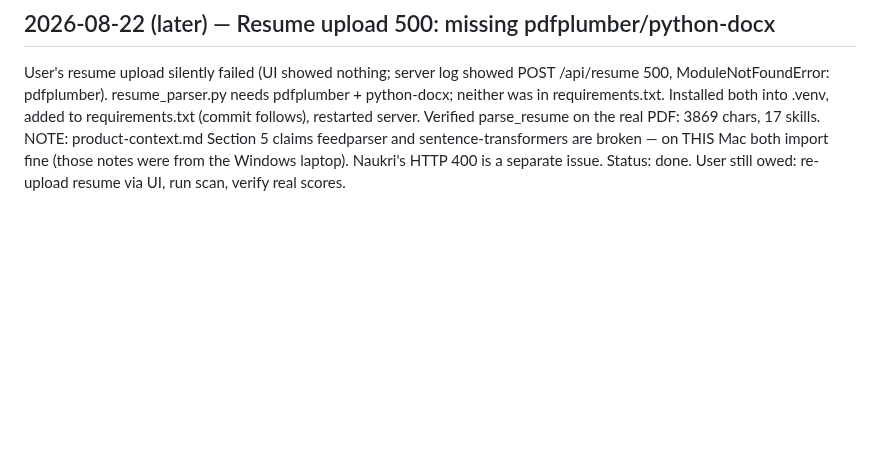
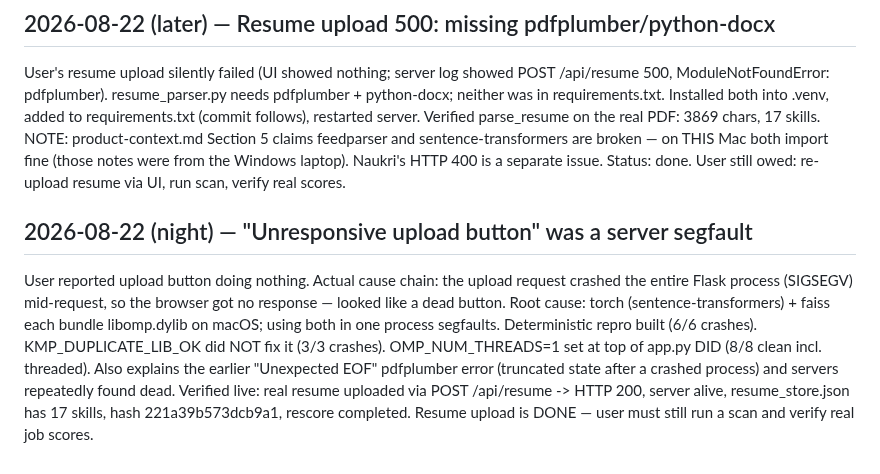
Before and after one commit to aashbirsingh25/GetHired, a Markdown page: PROGRESS_LOG.md, the part around the change. Rendered like a GitHub page; blank space fills up the shorter version.

Commit message:
docs(log): record macOS OpenMP segfault diagnosis and fix

```diff
--- a/PROGRESS_LOG.md
+++ b/PROGRESS_LOG.md
@@ -101,3 +101,19 @@ sentence-transformers are broken — on THIS Mac both import fine (those
 notes were from the Windows laptop). Naukri's HTTP 400 is a separate issue.
 Status: done. User still owed: re-upload resume via UI, run scan, verify
 real scores.
+
+## 2026-08-22 (night) — "Unresponsive upload button" was a server segfault
+
+User reported upload button doing nothing. Actual cause chain: the upload
+request crashed the entire Flask process (SIGSEGV) mid-request, so the
+browser got no response — looked like a dead button. Root cause: torch
+(sentence-transformers) + faiss each bundle libomp.dylib on macOS; using
+both in one process segfaults. Deterministic repro built (6/6 crashes).
+KMP_DUPLICATE_LIB_OK did NOT fix it (3/3 crashes). OMP_NUM_THREADS=1 set
+at top of app.py DID (8/8 clean incl. threaded). Also explains the earlier
+"Unexpected EOF" pdfplumber error (truncated state after a crashed
+process) and servers repeatedly found dead.
+Verified live: real resume uploaded via POST /api/resume -> HTTP 200,
+server alive, resume_store.json has 17 skills, hash 221a39b573dcb9a1,
+rescore completed. Resume upload is DONE — user must still run a scan and
+verify real job scores.
```
